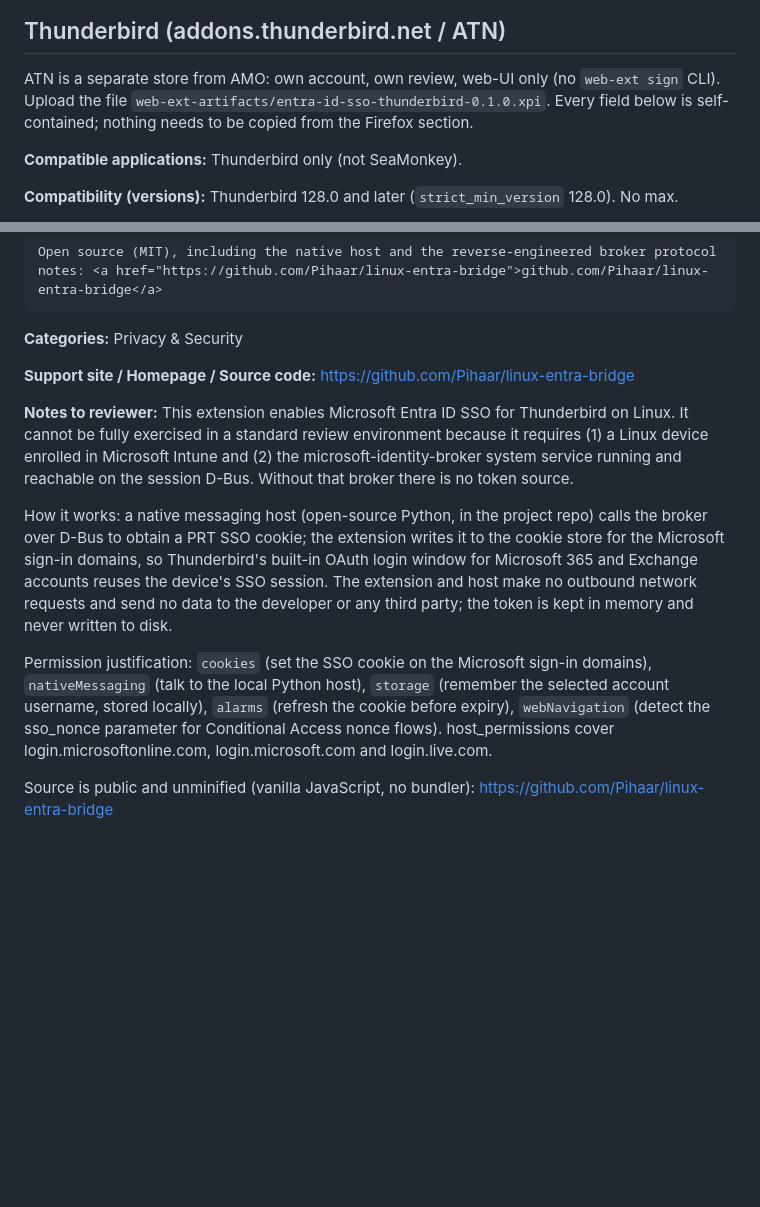
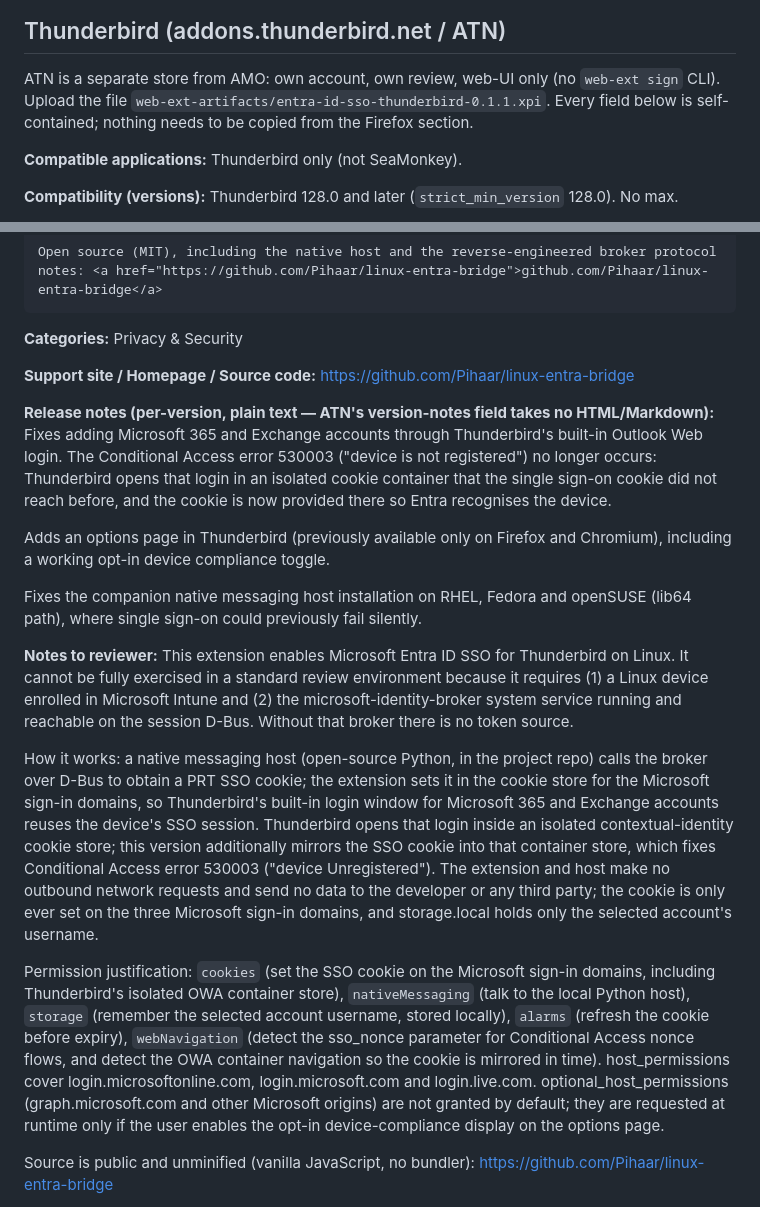
Before and after one commit to Pihaar/linux-entra-bridge, a Markdown page: contrib/amo-submission.md, 2 parts joined by grey strips. Drawn GitHub-style; blank space fills up the shorter version.

Commit message:
docs: update Thunderbird submission notes for 0.1.1
Reflect the shipped 0.1.1: xpi filename, a plain-text release-notes field,
and reviewer notes covering the OWA container-cookie mirror (530003 fix)
and the new optional_host_permissions for the device-compliance toggle.

```diff
--- a/contrib/amo-submission.md
+++ b/contrib/amo-submission.md
@@ -92,7 +92,7 @@ No minified, bundled, obfuscated, or transpiled code — vanilla JS, ES modules,
 ## Thunderbird (addons.thunderbird.net / ATN)
 
 ATN is a separate store from AMO: own account, own review, web-UI only (no `web-ext sign` CLI).
-Upload the file `web-ext-artifacts/entra-id-sso-thunderbird-0.1.0.xpi`. Every field below is
+Upload the file `web-ext-artifacts/entra-id-sso-thunderbird-0.1.1.xpi`. Every field below is
 self-contained; nothing needs to be copied from the Firefox section.
 
 **Compatible applications:** Thunderbird only (not SeaMonkey).
@@ -128,12 +128,19 @@ Open source (MIT), including the native host and the reverse-engineered broker p
 
 **Support site / Homepage / Source code:** https://github.com/Pihaar/linux-entra-bridge
 
+**Release notes (per-version, plain text — ATN's version-notes field takes no HTML/Markdown):**
+Fixes adding Microsoft 365 and Exchange accounts through Thunderbird's built-in Outlook Web login. The Conditional Access error 530003 ("device is not registered") no longer occurs: Thunderbird opens that login in an isolated cookie container that the single sign-on cookie did not reach before, and the cookie is now provided there so Entra recognises the device.
+
+Adds an options page in Thunderbird (previously available only on Firefox and Chromium), including a working opt-in device compliance toggle.
+
+Fixes the companion native messaging host installation on RHEL, Fedora and openSUSE (lib64 path), where single sign-on could previously fail silently.
+
 **Notes to reviewer:**
 This extension enables Microsoft Entra ID SSO for Thunderbird on Linux. It cannot be fully exercised in a standard review environment because it requires (1) a Linux device enrolled in Microsoft Intune and (2) the microsoft-identity-broker system service running and reachable on the session D-Bus. Without that broker there is no token source.
 
-How it works: a native messaging host (open-source Python, in the project repo) calls the broker over D-Bus to obtain a PRT SSO cookie; the extension writes it to the cookie store for the Microsoft sign-in domains, so Thunderbird's built-in OAuth login window for Microsoft 365 and Exchange accounts reuses the device's SSO session. The extension and host make no outbound network requests and send no data to the developer or any third party; the token is kept in memory and never written to disk.
+How it works: a native messaging host (open-source Python, in the project repo) calls the broker over D-Bus to obtain a PRT SSO cookie; the extension sets it in the cookie store for the Microsoft sign-in domains, so Thunderbird's built-in login window for Microsoft 365 and Exchange accounts reuses the device's SSO session. Thunderbird opens that login inside an isolated contextual-identity cookie store; this version additionally mirrors the SSO cookie into that container store, which fixes Conditional Access error 530003 ("device Unregistered"). The extension and host make no outbound network requests and send no data to the developer or any third party; the cookie is only ever set on the three Microsoft sign-in domains, and storage.local holds only the selected account's username.
 
-Permission justification: `cookies` (set the SSO cookie on the Microsoft sign-in domains), `nativeMessaging` (talk to the local Python host), `storage` (remember the selected account username, stored locally), `alarms` (refresh the cookie before expiry), `webNavigation` (detect the sso_nonce parameter for Conditional Access nonce flows). host_permissions cover login.microsoftonline.com, login.microsoft.com and login.live.com.
+Permission justification: `cookies` (set the SSO cookie on the Microsoft sign-in domains, including Thunderbird's isolated OWA container store), `nativeMessaging` (talk to the local Python host), `storage` (remember the selected account username, stored locally), `alarms` (refresh the cookie before expiry), `webNavigation` (detect the sso_nonce parameter for Conditional Access nonce flows, and detect the OWA container navigation so the cookie is mirrored in time). host_permissions cover login.microsoftonline.com, login.microsoft.com and login.live.com. optional_host_permissions (graph.microsoft.com and other Microsoft origins) are not granted by default; they are requested at runtime only if the user enables the opt-in device-compliance display on the options page.
 
 Source is public and unminified (vanilla JavaScript, no bundler): https://github.com/Pihaar/linux-entra-bridge
 
```
